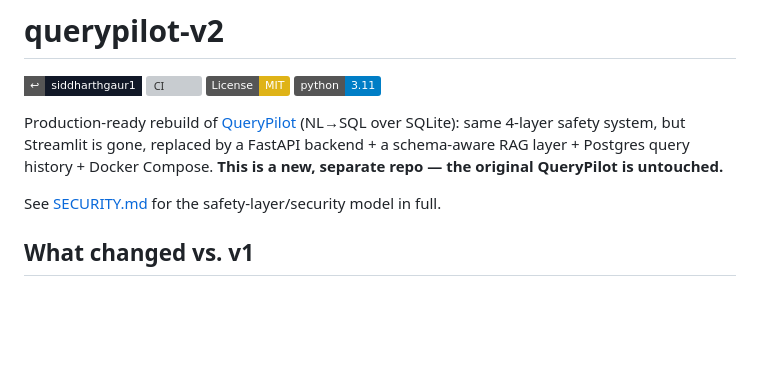
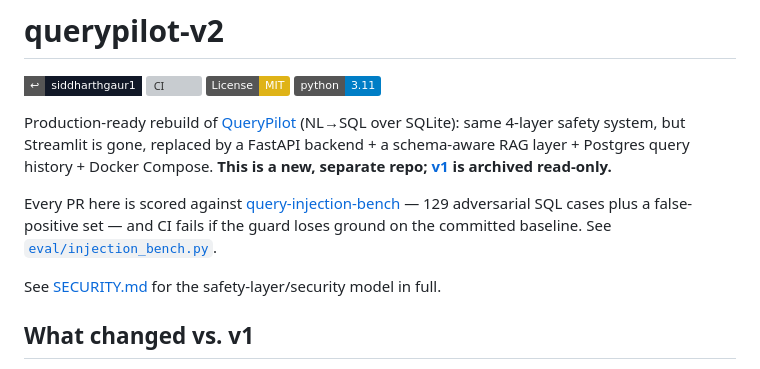
Before and after one commit to siddharthgaur1/querypilot-v2, a Markdown page: README.md, the part around the change. Rendered like a GitHub page; badges without logos; blank space fills up the shorter version; grey boxes are pictures that could not be loaded.

Commit message:
docs: v1 is archived, and document the injection-bench merge gate
Co-Authored-By: Claude Opus 5 <noreply@anthropic.com>
Claude-Session: https://claude.ai/code/session_01NNq2KtQZ32xRSVPJWe4KT1

```diff
--- a/README.md
+++ b/README.md
@@ -8,8 +8,12 @@
 Production-ready rebuild of [QueryPilot](https://github.com/siddharthgaur1/querypilot)
 (NL→SQL over SQLite): same 4-layer safety system, but Streamlit is gone,
 replaced by a FastAPI backend + a schema-aware RAG layer + Postgres query
-history + Docker Compose. **This is a new, separate repo — the original
-QueryPilot is untouched.**
+history + Docker Compose. **This is a new, separate repo;
+[v1](https://github.com/siddharthgaur1/querypilot) is archived read-only.**
+
+Every PR here is scored against [query-injection-bench](https://github.com/siddharthgaur1/query-injection-bench)
+— 129 adversarial SQL cases plus a false-positive set — and CI fails if the guard loses
+ground on the committed baseline. See [`eval/injection_bench.py`](eval/injection_bench.py).
 
 See [SECURITY.md](SECURITY.md) for the safety-layer/security model in full.
 
```
